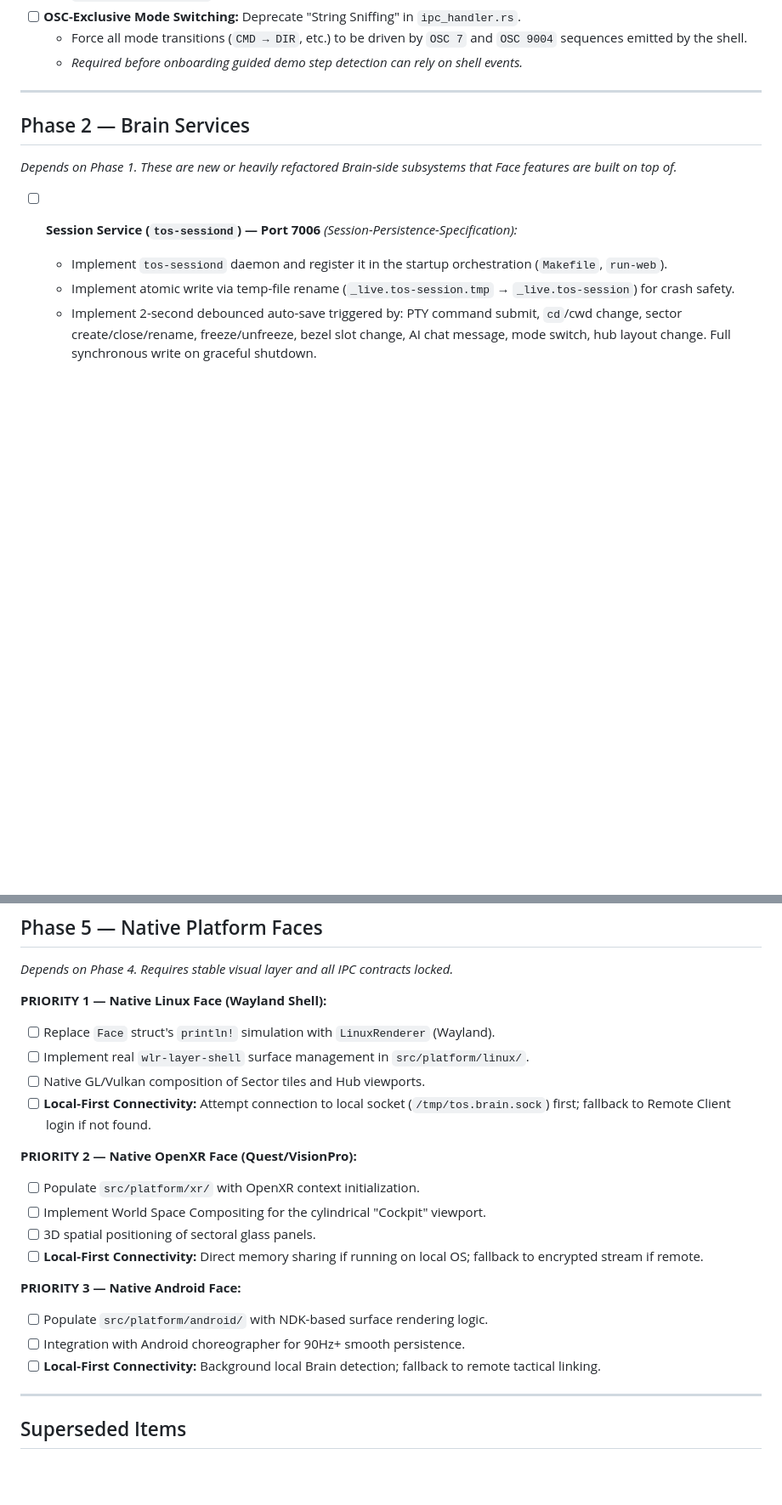
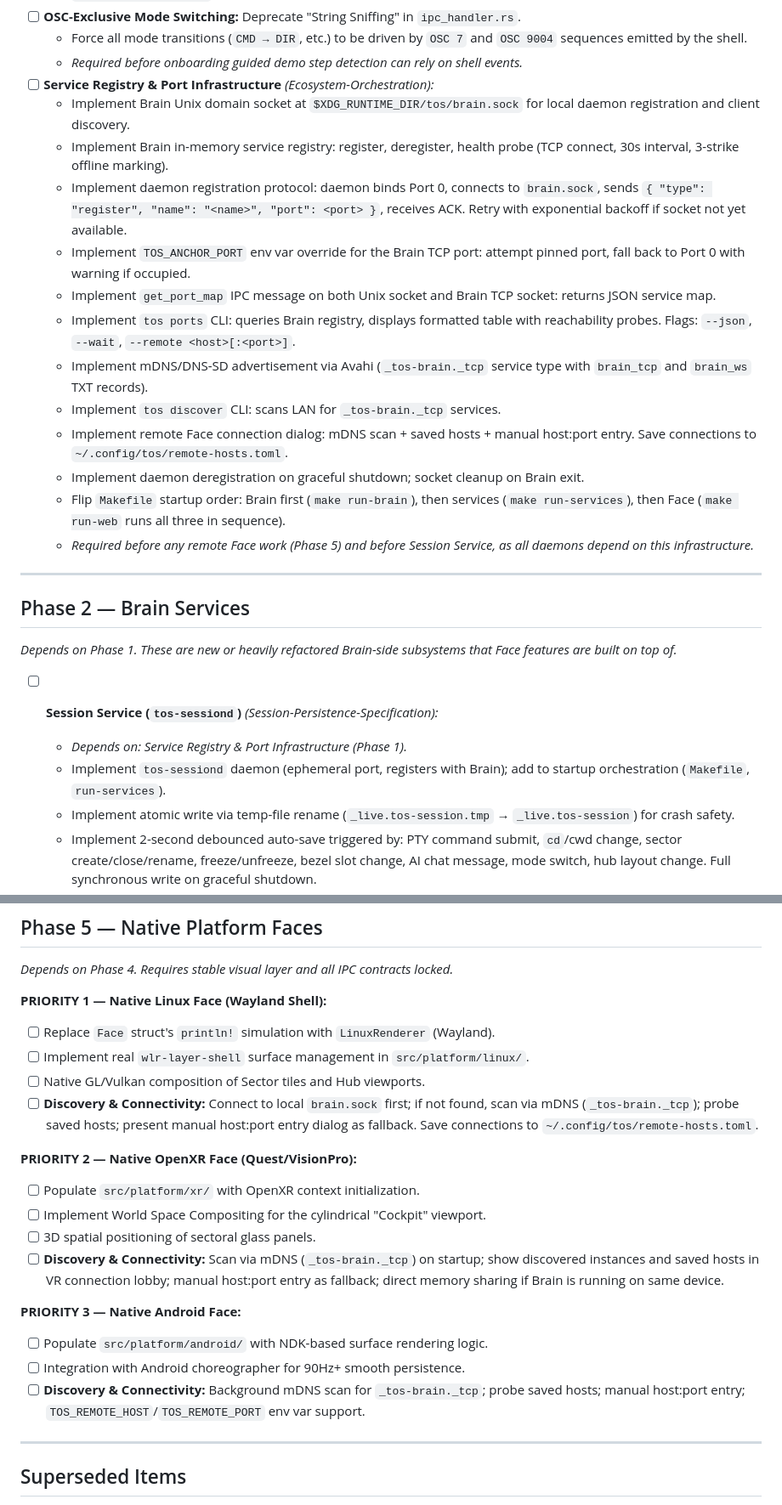
Before and after one commit to KellyDev-Tools/TOS-Desktop-Environment, a Markdown page: alpha-2/dev_docs/TOS_alpha-2.2_Production-Roadmap.md, 2 parts joined by grey strips. Shown at 85% size. Drawn GitHub-style; blank space fills up the shorter version.

Commit message:
Introduce Brain service registry and port infrastructure for dynamic daemon discovery and registration via Unix socket and mDNS.

```diff
--- a/alpha-2/dev_docs/TOS_alpha-2.2_Production-Roadmap.md
+++ b/alpha-2/dev_docs/TOS_alpha-2.2_Production-Roadmap.md
@@ -22,14 +22,28 @@ This roadmap defines the transition from Alpha-2.1 (Experimental/Mocked) to Alph
 - [ ] **OSC-Exclusive Mode Switching:** Deprecate "String Sniffing" in `ipc_handler.rs`.
     - Force all mode transitions (`CMD → DIR`, etc.) to be driven by `OSC 7` and `OSC 9004` sequences emitted by the shell.
     - *Required before onboarding guided demo step detection can rely on shell events.*
+- [ ] **Service Registry & Port Infrastructure** *(Ecosystem-Orchestration):*
+    - Implement Brain Unix domain socket at `$XDG_RUNTIME_DIR/tos/brain.sock` for local daemon registration and client discovery.
+    - Implement Brain in-memory service registry: register, deregister, health probe (TCP connect, 30s interval, 3-strike offline marking).
+    - Implement daemon registration protocol: daemon binds Port 0, connects to `brain.sock`, sends `{ "type": "register", "name": "<name>", "port": <port> }`, receives ACK. Retry with exponential backoff if socket not yet available.
+    - Implement `TOS_ANCHOR_PORT` env var override for the Brain TCP port: attempt pinned port, fall back to Port 0 with warning if occupied.
+    - Implement `get_port_map` IPC message on both Unix socket and Brain TCP socket: returns JSON service map.
+    - Implement `tos ports` CLI: queries Brain registry, displays formatted table with reachability probes. Flags: `--json`, `--wait`, `--remote <host>[:<port>]`.
+    - Implement mDNS/DNS-SD advertisement via Avahi (`_tos-brain._tcp` service type with `brain_tcp` and `brain_ws` TXT records).
+    - Implement `tos discover` CLI: scans LAN for `_tos-brain._tcp` services.
+    - Implement remote Face connection dialog: mDNS scan + saved hosts + manual host:port entry. Save connections to `~/.config/tos/remote-hosts.toml`.
+    - Implement daemon deregistration on graceful shutdown; socket cleanup on Brain exit.
+    - Flip `Makefile` startup order: Brain first (`make run-brain`), then services (`make run-services`), then Face (`make run-web` runs all three in sequence).
+    - *Required before any remote Face work (Phase 5) and before Session Service, as all daemons depend on this infrastructure.*
 
 ---
 
 ## Phase 2 — Brain Services
 *Depends on Phase 1. These are new or heavily refactored Brain-side subsystems that Face features are built on top of.*
 
-- [ ] **Session Service (`tos-sessiond`) — Port 7006** *(Session-Persistence-Specification):*
-    - Implement `tos-sessiond` daemon and register it in the startup orchestration (`Makefile`, `run-web`).
+- [ ] **Session Service (`tos-sessiond`)** *(Session-Persistence-Specification):*
+    - *Depends on: Service Registry & Port Infrastructure (Phase 1).*
+    - Implement `tos-sessiond` daemon (ephemeral port, registers with Brain); add to startup orchestration (`Makefile`, `run-services`).
     - Implement atomic write via temp-file rename (`_live.tos-session.tmp` → `_live.tos-session`) for crash safety.
     - Implement 2-second debounced auto-save triggered by: PTY command submit, `cd`/cwd change, sector create/close/rename, freeze/unfreeze, bezel slot change, AI chat message, mode switch, hub layout change. Full synchronous write on graceful shutdown.
     - Implement named session CRUD: save, load, delete, list per sector.
@@ -213,18 +227,18 @@ This roadmap defines the transition from Alpha-2.1 (Experimental/Mocked) to Alph
 - [ ] Replace `Face` struct's `println!` simulation with `LinuxRenderer` (Wayland).
 - [ ] Implement real `wlr-layer-shell` surface management in `src/platform/linux/`.
 - [ ] Native GL/Vulkan composition of Sector tiles and Hub viewports.
-- [ ] **Local-First Connectivity:** Attempt connection to local socket (`/tmp/tos.brain.sock`) first; fallback to Remote Client login if not found.
+- [ ] **Discovery & Connectivity:** Connect to local `brain.sock` first; if not found, scan via mDNS (`_tos-brain._tcp`); probe saved hosts; present manual host:port entry dialog as fallback. Save connections to `~/.config/tos/remote-hosts.toml`.
 
 **PRIORITY 2 — Native OpenXR Face (Quest/VisionPro):**
 - [ ] Populate `src/platform/xr/` with OpenXR context initialization.
 - [ ] Implement World Space Compositing for the cylindrical "Cockpit" viewport.
 - [ ] 3D spatial positioning of sectoral glass panels.
-- [ ] **Local-First Connectivity:** Direct memory sharing if running on local OS; fallback to encrypted stream if remote.
+- [ ] **Discovery & Connectivity:** Scan via mDNS (`_tos-brain._tcp`) on startup; show discovered instances and saved hosts in VR connection lobby; manual host:port entry as fallback; direct memory sharing if Brain is running on same device.
 
 **PRIORITY 3 — Native Android Face:**
 - [ ] Populate `src/platform/android/` with NDK-based surface rendering logic.
 - [ ] Integration with Android choreographer for 90Hz+ smooth persistence.
-- [ ] **Local-First Connectivity:** Background local Brain detection; fallback to remote tactical linking.
+- [ ] **Discovery & Connectivity:** Background mDNS scan for `_tos-brain._tcp`; probe saved hosts; manual host:port entry; `TOS_REMOTE_HOST`/`TOS_REMOTE_PORT` env var support.
 
 ---
 
```
Also changed, not shown: other parts of alpha-2/dev_docs/TOS_alpha-2.2_Production-Roadmap.md (+6 -2 lines), alpha-2/dev_docs/TOS_alpha-2_Development-Guide.md (+30 -27 lines), alpha-2/dev_docs/TOS_alpha-2_Ecosystem-Orchestration.md (+92 -61 lines).
